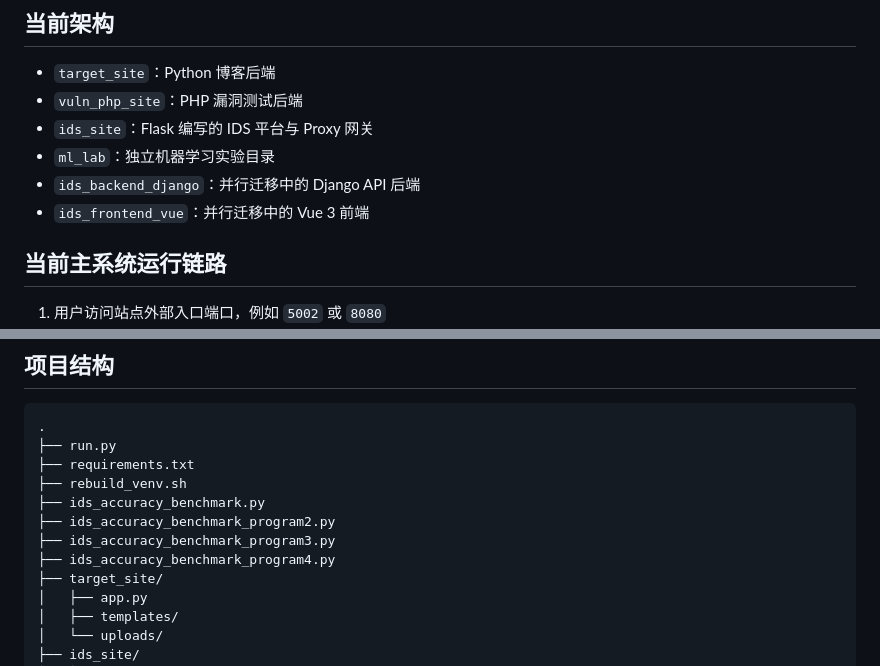
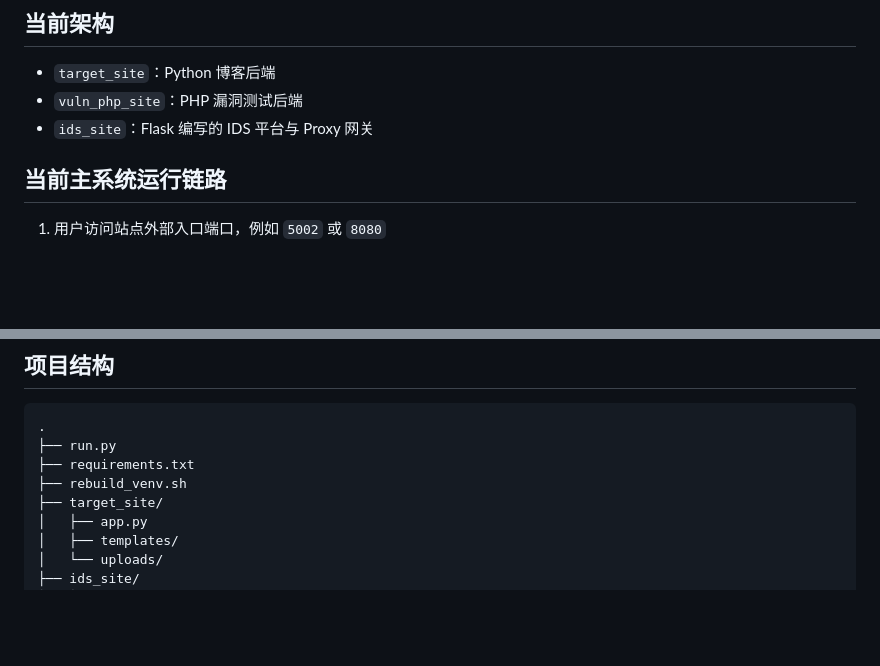
Before and after one commit to pyy12l38/webIDS, a Markdown page: README.md, 2 parts joined by grey strips. Rendered like a GitHub page; blank space fills up the shorter version.

```diff
--- a/README.md
+++ b/README.md
@@ -8,9 +8,7 @@
 - `target_site`：Python 博客后端
 - `vuln_php_site`：PHP 漏洞测试后端
 - `ids_site`：Flask 编写的 IDS 平台与 Proxy 网关
-- `ml_lab`：独立机器学习实验目录
-- `ids_backend_django`：并行迁移中的 Django API 后端
-- `ids_frontend_vue`：并行迁移中的 Vue 3 前端
+
 
 ## 当前主系统运行链路
 
@@ -28,10 +26,6 @@
 ├── run.py
 ├── requirements.txt
 ├── rebuild_venv.sh
-├── ids_accuracy_benchmark.py
-├── ids_accuracy_benchmark_program2.py
-├── ids_accuracy_benchmark_program3.py
-├── ids_accuracy_benchmark_program4.py
 ├── target_site/
 │   ├── app.py
 │   ├── templates/
```
Also changed, not shown: other parts of README.md (+1 -47 lines).
